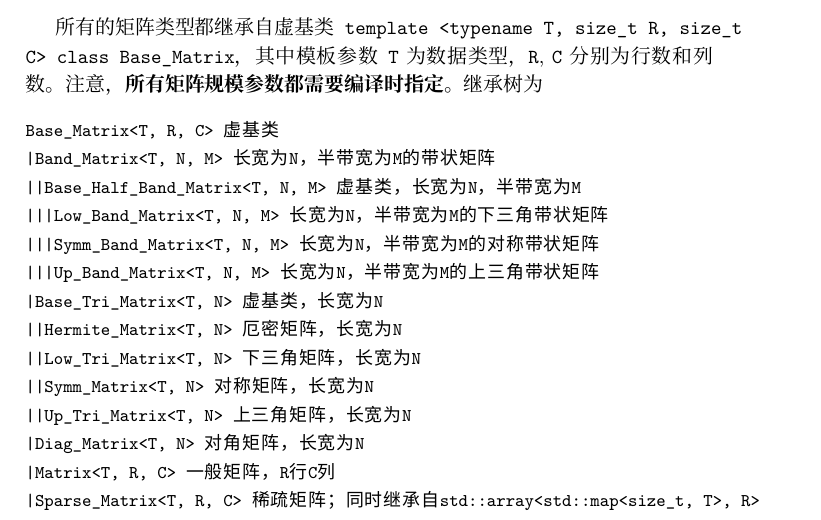
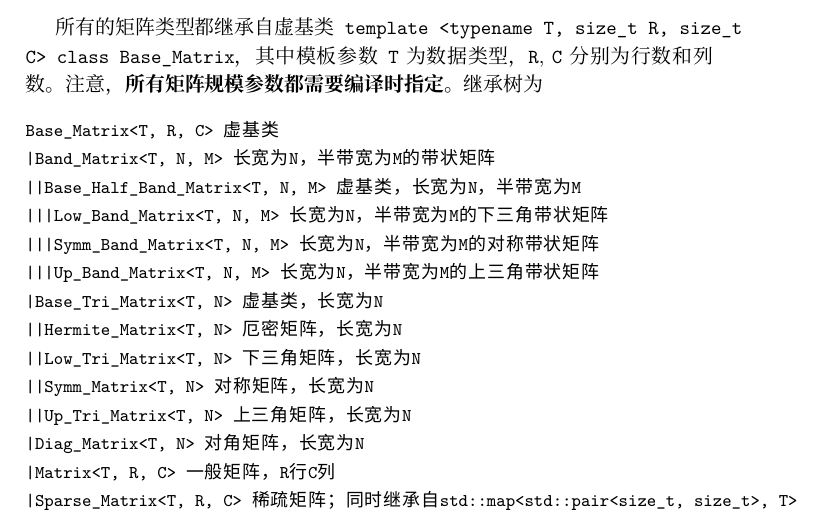
Before and after one commit to CastleStar14654/Comp_Phys, a LaTeX thesis (Homework_A/homework_a.tex, which reads misc/misc.tex): part of page 24 of 28, cut so that both start at the same text. Compiled offline with XeLaTeX; a missing font is replaced by an installed copy or a similar font.

```diff
--- a/misc/misc.tex
+++ b/misc/misc.tex
@@ -25,7 +25,7 @@
 ||Up_Tri_Matrix<T, N> 上三角矩阵，长宽为N
 |Diag_Matrix<T, N> 对角矩阵，长宽为N
 |Matrix<T, R, C> 一般矩阵，R行C列
-|Sparse_Matrix<T, R, C> 稀疏矩阵；同时继承自std::array<std::map<size_t, T>, R>
+|Sparse_Matrix<T, R, C> 稀疏矩阵；同时继承自std::map<std::pair<size_t, size_t>, T>
 \end{verbatim}
 }
 
```
Also changed, not shown: 7 other files.
